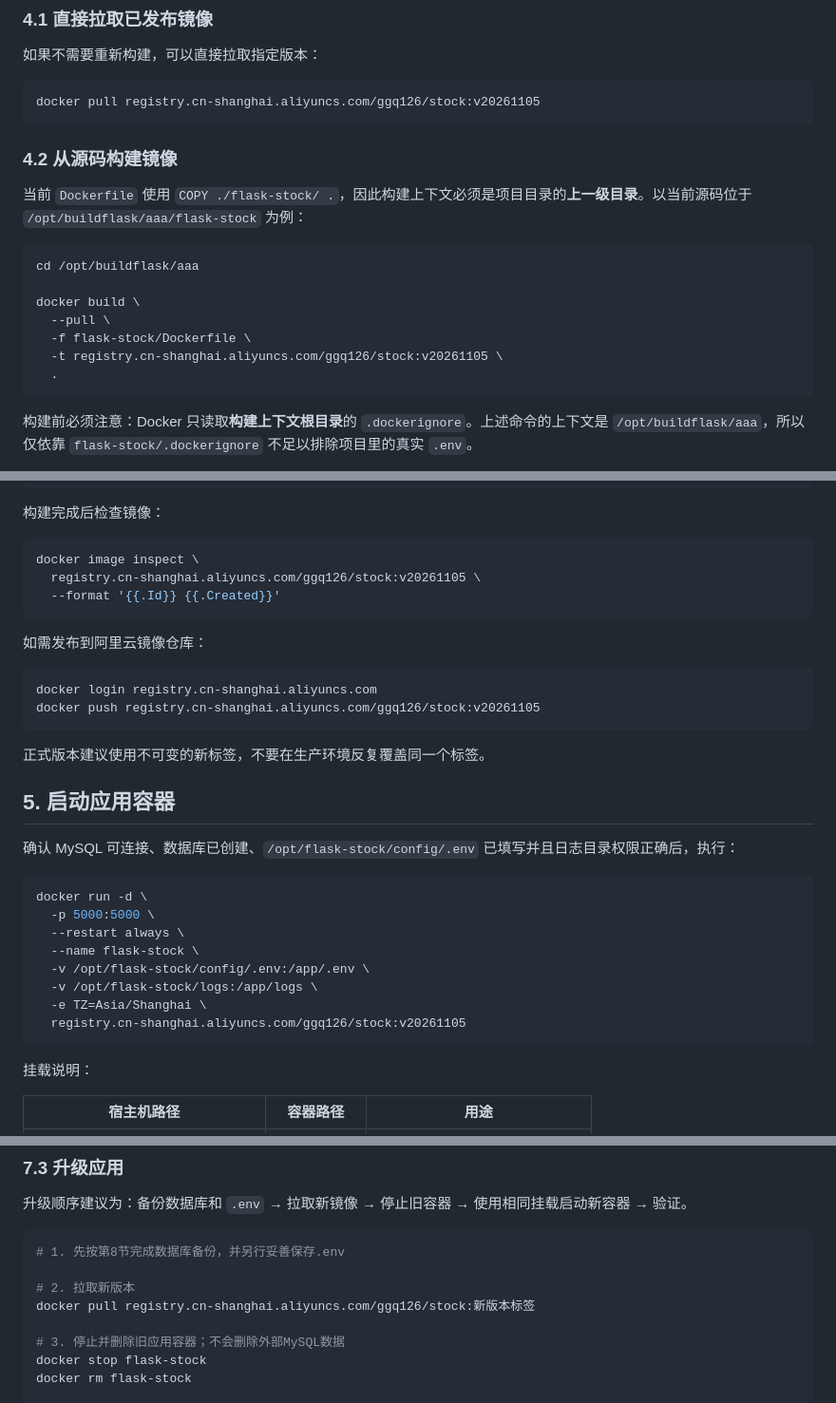
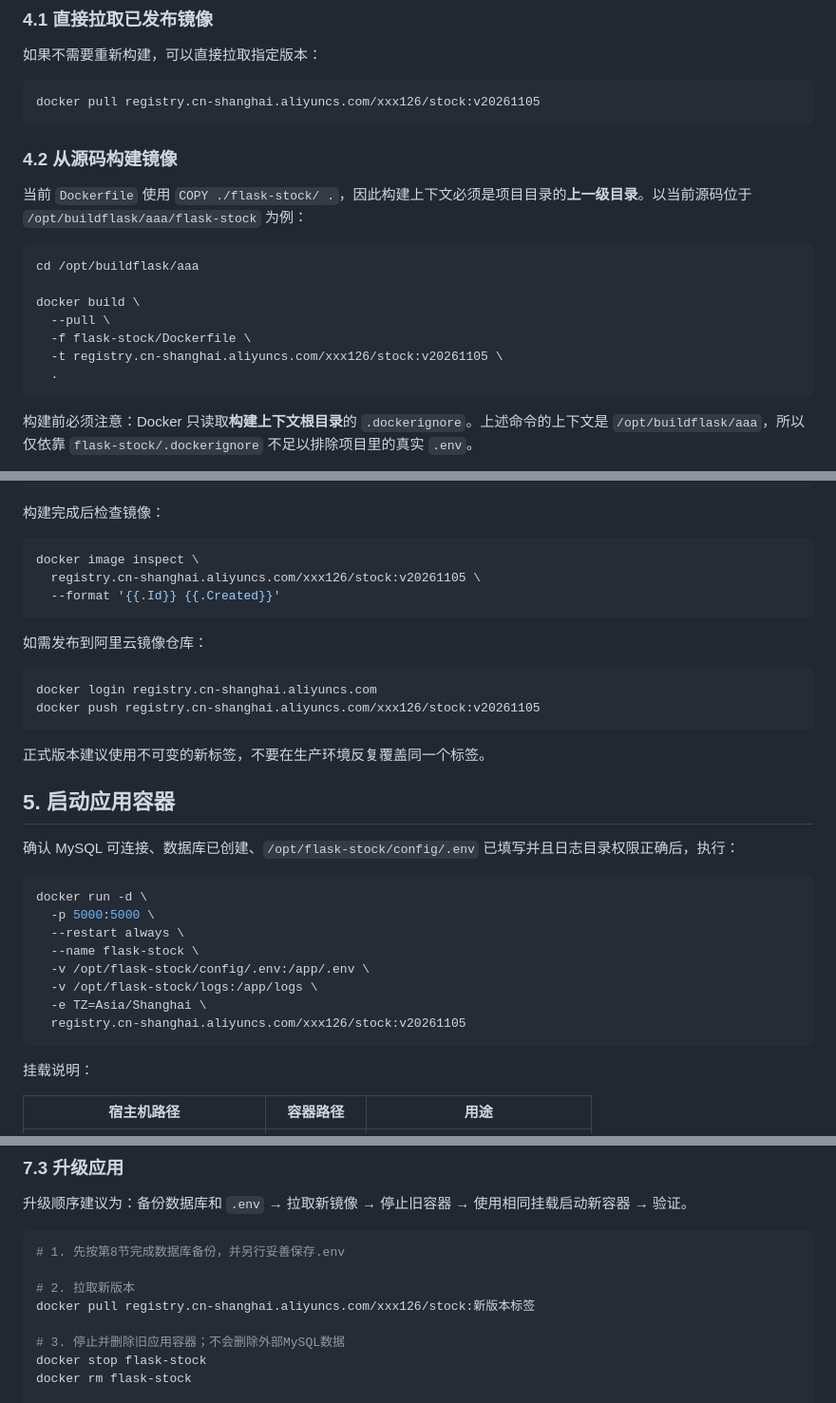
Before and after one commit to lemongqguo/flask-stock, a Markdown page: README.md, 3 parts joined by grey strips. Shown at 95% size. Drawn GitHub-style.

````diff
--- a/README.md
+++ b/README.md
@@ -220,7 +220,7 @@ LOG_LEVEL=INFO
 如果不需要重新构建，可以直接拉取指定版本：
 
 ```bash
-docker pull registry.cn-shanghai.aliyuncs.com/ggq126/stock:v20261105
+docker pull registry.cn-shanghai.aliyuncs.com/xxx126/stock:v20261105
 ```
 
 ### 4.2 从源码构建镜像
@@ -233,7 +233,7 @@ cd /opt/buildflask/aaa
 docker build \
   --pull \
   -f flask-stock/Dockerfile \
-  -t registry.cn-shanghai.aliyuncs.com/ggq126/stock:v20261105 \
+  -t registry.cn-shanghai.aliyuncs.com/xxx126/stock:v20261105 \
   .
 ```
 
@@ -258,7 +258,7 @@ flask-stock/venv/
 
 ```bash
 docker image inspect \
-  registry.cn-shanghai.aliyuncs.com/ggq126/stock:v20261105 \
+  registry.cn-shanghai.aliyuncs.com/xxx126/stock:v20261105 \
   --format '{{.Id}} {{.Created}}'
 ```
 
@@ -266,7 +266,7 @@ docker image inspect \
 
 ```bash
 docker login registry.cn-shanghai.aliyuncs.com
-docker push registry.cn-shanghai.aliyuncs.com/ggq126/stock:v20261105
+docker push registry.cn-shanghai.aliyuncs.com/xxx126/stock:v20261105
 ```
 
 正式版本建议使用不可变的新标签，不要在生产环境反复覆盖同一个标签。
@@ -283,7 +283,7 @@ docker run -d \
   -v /opt/flask-stock/config/.env:/app/.env \
   -v /opt/flask-stock/logs:/app/logs \
   -e TZ=Asia/Shanghai \
-  registry.cn-shanghai.aliyuncs.com/ggq126/stock:v20261105
+  registry.cn-shanghai.aliyuncs.com/xxx126/stock:v20261105
 ```
 
 挂载说明：
@@ -404,7 +404,7 @@ tail -f /opt/flask-stock/logs/stock_app.log
 # 1. 先按第8节完成数据库备份，并另行妥善保存.env
 
 # 2. 拉取新版本
-docker pull registry.cn-shanghai.aliyuncs.com/ggq126/stock:新版本标签
+docker pull registry.cn-shanghai.aliyuncs.com/xxx126/stock:新版本标签
 
 # 3. 停止并删除旧应用容器；不会删除外部MySQL数据
 docker stop flask-stock
````
